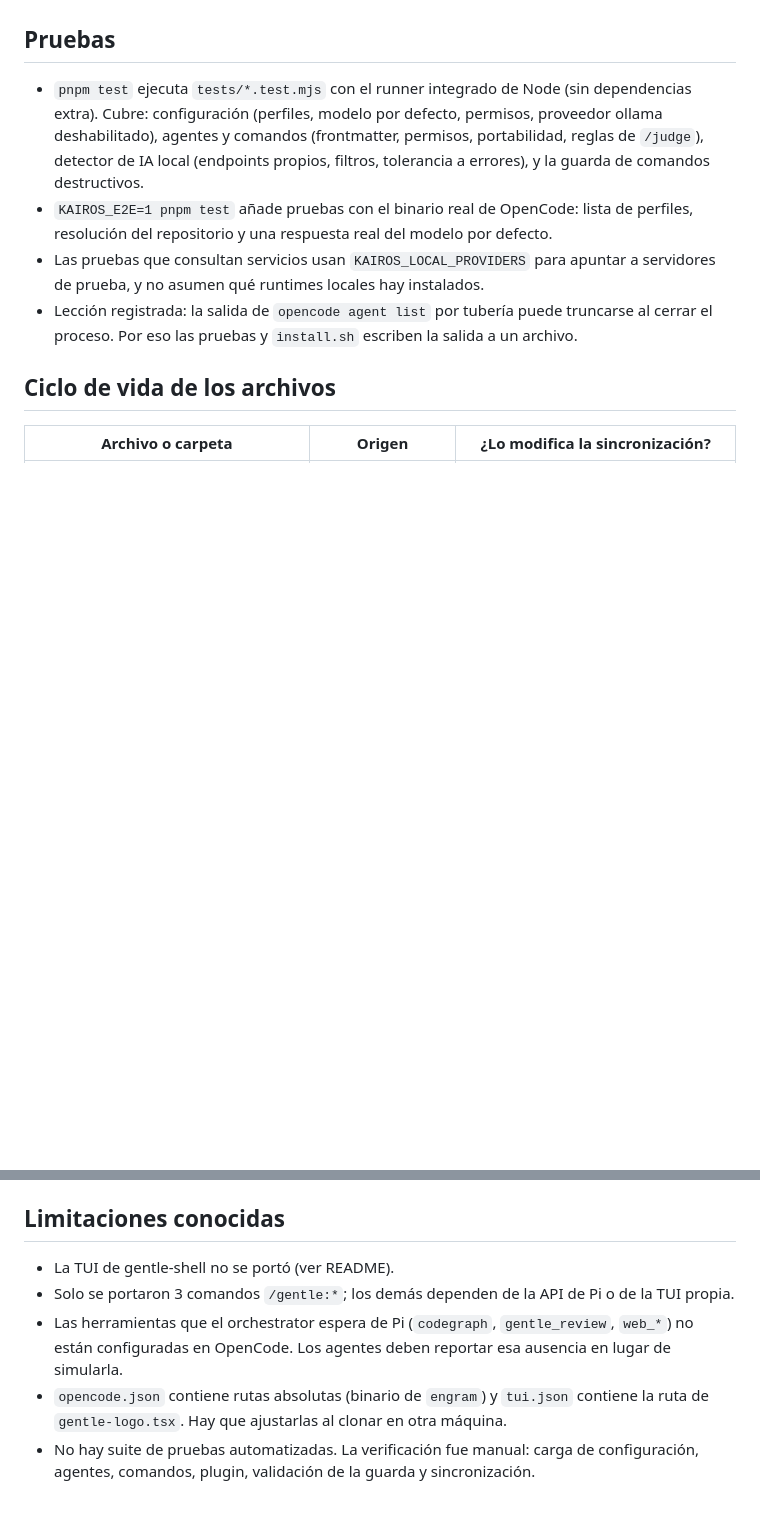
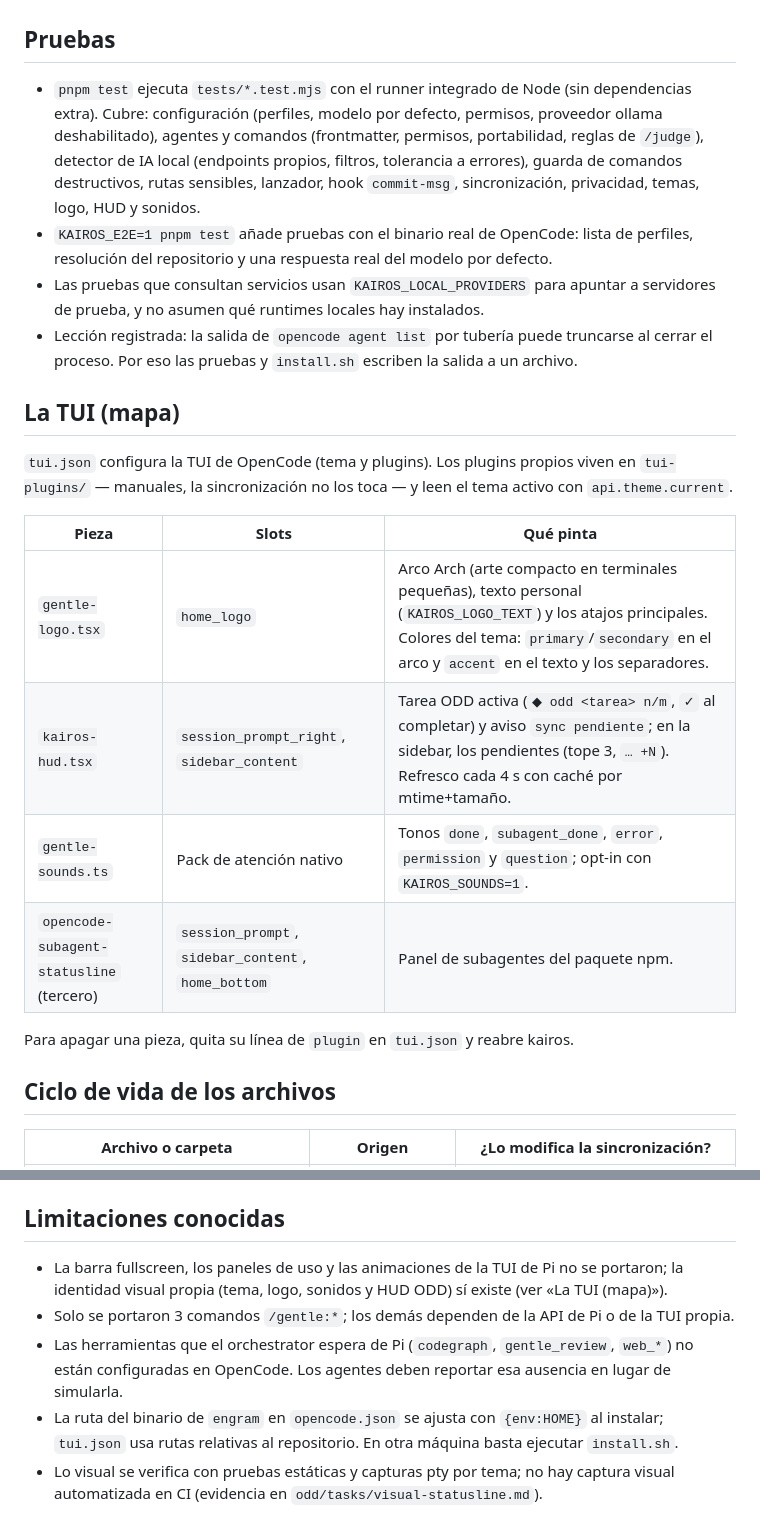
Before and after one commit to runer0101/kairos, a Markdown page: docs/ARCHITECTURE.md, 2 parts joined by grey strips. GitHub-like rendering; blank space fills up the shorter version.

```diff
--- a/docs/ARCHITECTURE.md
+++ b/docs/ARCHITECTURE.md
@@ -112,10 +112,23 @@ Comandos del flujo (`commands/`): cada uno usa `!\`...\`` para incluir contexto
 
 ## Pruebas
 
-- `pnpm test` ejecuta `tests/*.test.mjs` con el runner integrado de Node (sin dependencias extra). Cubre: configuración (perfiles, modelo por defecto, permisos, proveedor ollama deshabilitado), agentes y comandos (frontmatter, permisos, portabilidad, reglas de `/judge`), detector de IA local (endpoints propios, filtros, tolerancia a errores), y la guarda de comandos destructivos.
+- `pnpm test` ejecuta `tests/*.test.mjs` con el runner integrado de Node (sin dependencias extra). Cubre: configuración (perfiles, modelo por defecto, permisos, proveedor ollama deshabilitado), agentes y comandos (frontmatter, permisos, portabilidad, reglas de `/judge`), detector de IA local (endpoints propios, filtros, tolerancia a errores), guarda de comandos destructivos, rutas sensibles, lanzador, hook `commit-msg`, sincronización, privacidad, temas, logo, HUD y sonidos.
 - `KAIROS_E2E=1 pnpm test` añade pruebas con el binario real de OpenCode: lista de perfiles, resolución del repositorio y una respuesta real del modelo por defecto.
 - Las pruebas que consultan servicios usan `KAIROS_LOCAL_PROVIDERS` para apuntar a servidores de prueba, y no asumen qué runtimes locales hay instalados.
 - Lección registrada: la salida de `opencode agent list` por tubería puede truncarse al cerrar el proceso. Por eso las pruebas y `install.sh` escriben la salida a un archivo.
+
+## La TUI (mapa)
+
+`tui.json` configura la TUI de OpenCode (tema y plugins). Los plugins propios viven en `tui-plugins/` — manuales, la sincronización no los toca — y leen el tema activo con `api.theme.current`.
+
+| Pieza | Slots | Qué pinta |
+|---|---|---|
+| `gentle-logo.tsx` | `home_logo` | Arco Arch (arte compacto en terminales pequeñas), texto personal (`KAIROS_LOGO_TEXT`) y los atajos principales. Colores del tema: `primary`/`secondary` en el arco y `accent` en el texto y los separadores. |
+| `kairos-hud.tsx` | `session_prompt_right`, `sidebar_content` | Tarea ODD activa (`◆ odd <tarea> n/m`, `✓` al completar) y aviso `sync pendiente`; en la sidebar, los pendientes (tope 3, `… +N`). Refresco cada 4 s con caché por mtime+tamaño. |
+| `gentle-sounds.ts` | Pack de atención nativo | Tonos `done`, `subagent_done`, `error`, `permission` y `question`; opt-in con `KAIROS_SOUNDS=1`. |
+| `opencode-subagent-statusline` (tercero) | `session_prompt`, `sidebar_content`, `home_bottom` | Panel de subagentes del paquete npm. |
+
+Para apagar una pieza, quita su línea de `plugin` en `tui.json` y reabre kairos.
 
 ## Ciclo de vida de los archivos
 
@@ -177,8 +190,8 @@ Esa comprobación está en la copia local de `gentle-sync` (`~/.local/bin/gentle
 
 ## Limitaciones conocidas
 
-- La TUI de gentle-shell no se portó (ver README).
+- La barra fullscreen, los paneles de uso y las animaciones de la TUI de Pi no se portaron; la identidad visual propia (tema, logo, sonidos y HUD ODD) sí existe (ver «La TUI (mapa)»).
 - Solo se portaron 3 comandos `/gentle:*`; los demás dependen de la API de Pi o de la TUI propia.
 - Las herramientas que el orchestrator espera de Pi (`codegraph`, `gentle_review`, `web_*`) no están configuradas en OpenCode. Los agentes deben reportar esa ausencia en lugar de simularla.
-- `opencode.json` contiene rutas absolutas (binario de `engram`) y `tui.json` contiene la ruta de `gentle-logo.tsx`. Hay que ajustarlas al clonar en otra máquina.
-- No hay suite de pruebas automatizadas. La verificación fue manual: carga de configuración, agentes, comandos, plugin, validación de la guarda y sincronización.
+- La ruta del binario de `engram` en `opencode.json` se ajusta con `{env:HOME}` al instalar; `tui.json` usa rutas relativas al repositorio. En otra máquina basta ejecutar `install.sh`.
+- Lo visual se verifica con pruebas estáticas y capturas pty por tema; no hay captura visual automatizada en CI (evidencia en `odd/tasks/visual-statusline.md`).
```
Also changed, not shown: other parts of docs/ARCHITECTURE.md (+2 -2 lines), README.md (+12 -2 lines), odd/tasks/visual-statusline.md (+8 -5 lines).
